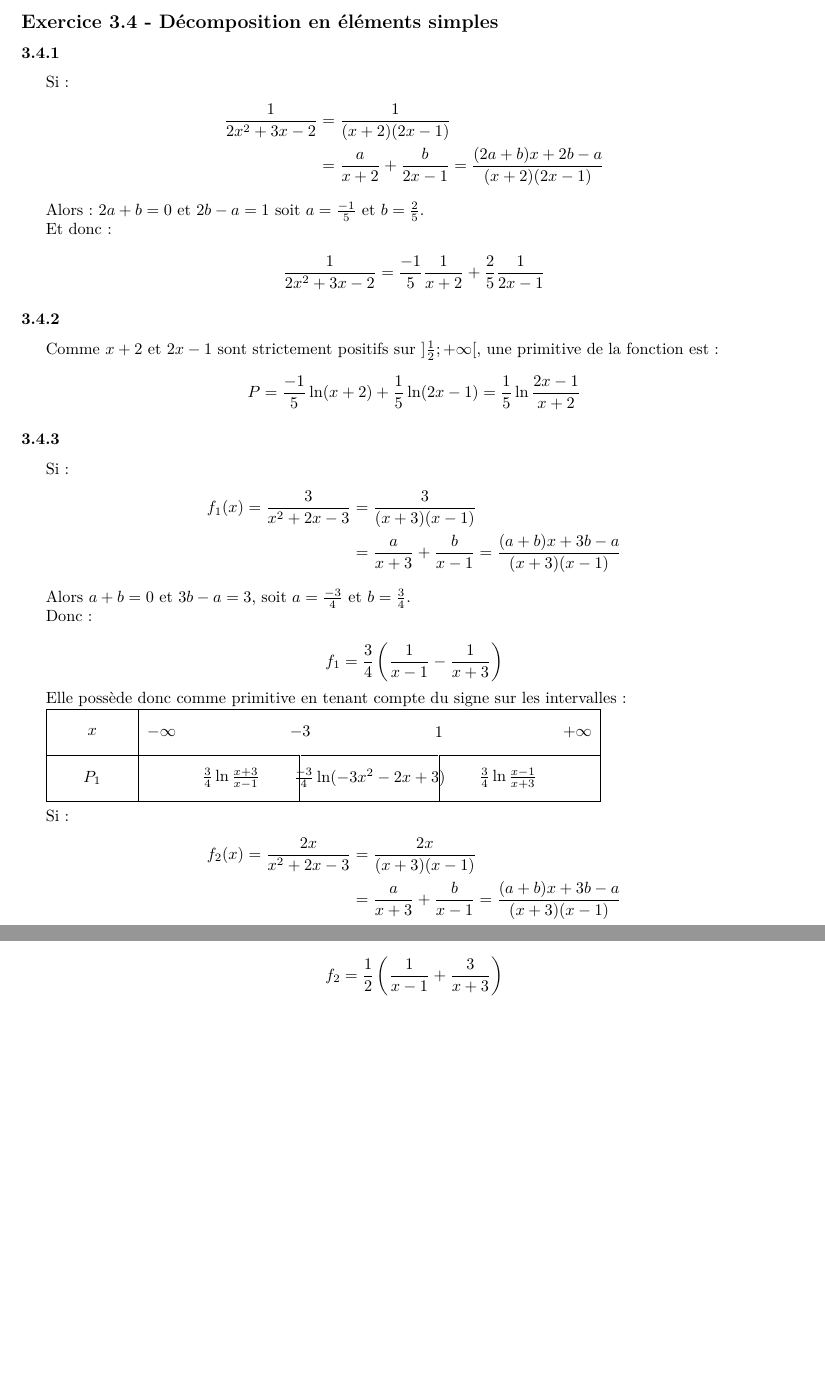
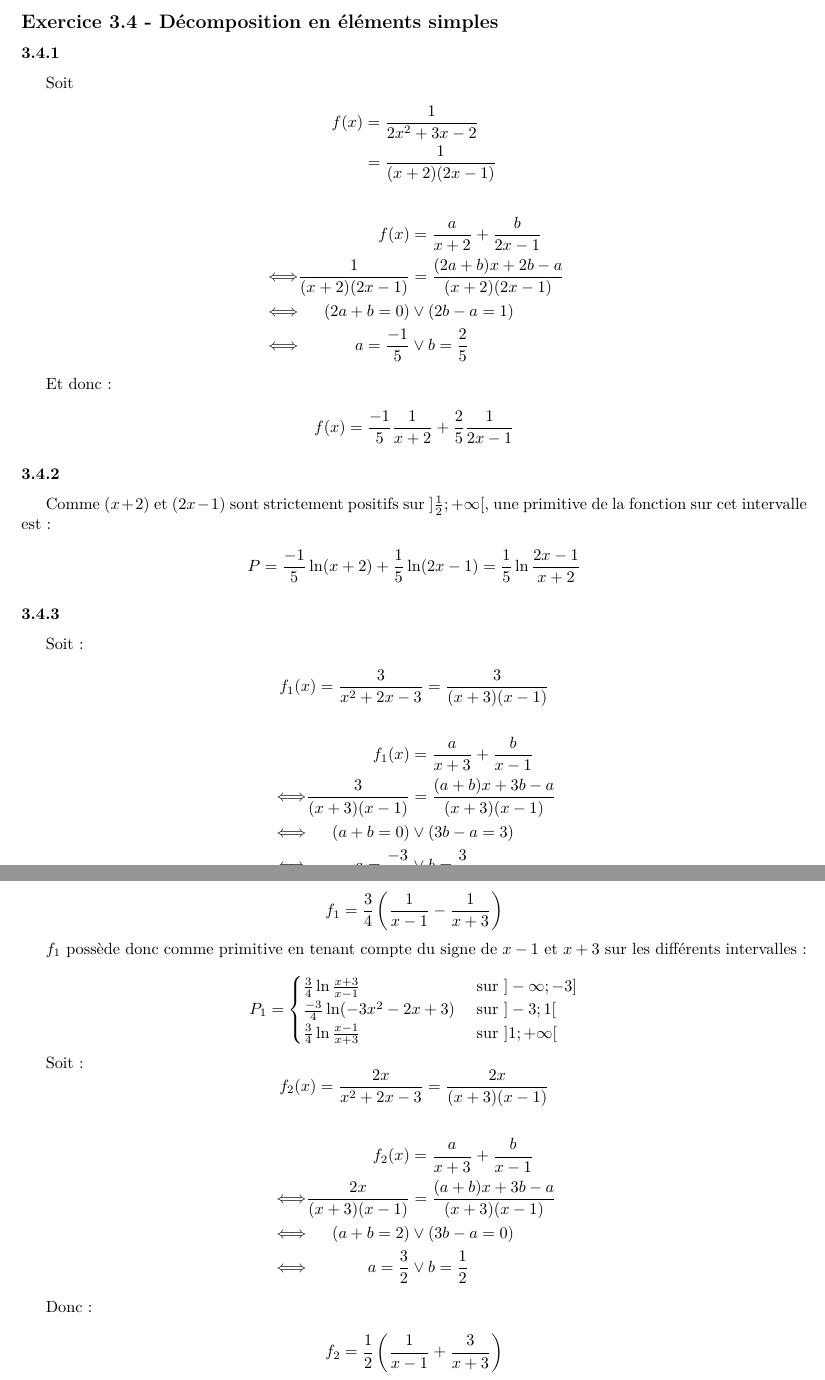
Before and after one commit to sravez/dauphine, a LaTeX document (math/20250902_Calcul/Pt3 - Intégrales/pt3.1_cours.tex): two parts of pages 3 and 4 of 4, joined at a grey line, cut so that both start at the same text, the shorter picture padded with empty space. Compiled offline with XeLaTeX.

Commit message:
Update pt3.1_cours.tex

```diff
--- a/math/20250902_Calcul/Pt3 - Intégrales/pt3.1_cours.tex
+++ b/math/20250902_Calcul/Pt3 - Intégrales/pt3.1_cours.tex
@@ -130,40 +130,54 @@
 \subsection*{Exercice 3.4 - Décomposition en éléments simples}
 
 \subsubsection*{3.4.1}
-Si :
+Soit
 \begin{equation*}
 	\begin{split}
-		\frac{1}{2x^2 + 3x -2} &= \frac{1}{(x+2)(2x-1)} \\
-		                       &= \frac{a}{x+2} +  \frac{b}{2x-1} = \frac{(2a+b)x + 2b -a}{(x+2)(2x-1)}
+		f(x) &= \frac{1}{2x^2 + 3x -2} \\
+		       &= \frac{1}{(x+2)(2x-1)}
 	\end{split}
 \end{equation*}
 
-Alors : $2a+b =0$ et $2b-a = 1$ soit $a=\frac{-1}{5}$ et $b = \frac{2}{5}$.
+
+\begin{alignat*}{2}
+ &                     &                f(x) &= \frac{a}{x+2} +  \frac{b}{2x-1}\\
+ & \Longleftrightarrow & \frac{1}{(x+2)(2x-1)} &= \frac{(2a+b)x + 2b -a}{(x+2)(2x-1)} \\
+ & \Longleftrightarrow & (2a+b =0)             &\vee (2b-a = 1) \\
+ & \Longleftrightarrow & a=\frac{-1}{5}        &\vee b = \frac{2}{5}
+\end{alignat*}
+
+
+
 
 Et donc :
 
 \begin{displaymath}
-	\frac{1}{2x^2 + 3x -2} = \frac{-1}{5}\frac{1}{x+2} +  \frac{2}{5}\frac{1}{2x-1}
+	f(x) = \frac{-1}{5}\frac{1}{x+2} +  \frac{2}{5}\frac{1}{2x-1}
 \end{displaymath}
 
 \subsubsection*{3.4.2}
 
-Comme $x+2$ et $2x-1$ sont strictement positifs sur $]\frac{1}{2};+\infty[$, une primitive de la fonction est :
+Comme $(x+2)$ et $(2x-1)$ sont strictement positifs sur $]\frac{1}{2};+\infty[$, une primitive de la fonction sur cet
+intervalle est :
+
 \begin{displaymath}
 	P = \frac{-1}{5}\ln(x+2)+  \frac{1}{5}\ln(2x-1) = \frac{1}{5}\ln \frac{2x-1}{x+2}
 \end{displaymath}
 
 \subsubsection*{3.4.3}
 
-Si :
+Soit :
+
 \begin{equation*}
-	\begin{split}
-		f_1(x) =\frac{3}{x^2 + 2x -3} &= \frac{3}{(x+3)(x-1)} \\
-		&= \frac{a}{x+3} +  \frac{b}{x-1} = \frac{(a+b)x + 3b -a}{(x+3)(x-1)}
-	\end{split}
+	f_1(x) =\frac{3}{x^2 + 2x -3} = \frac{3}{(x+3)(x-1)}
 \end{equation*}
 
-Alors $a+b=0$ et $3b-a = 3$, soit $a=\frac{-3}{4}$ et $b = \frac{3}{4}$.
+\begin{alignat*}{2}
+	&                     &                f_1(x) &= \frac{a}{x+3} +  \frac{b}{x-1}\\
+	& \Longleftrightarrow & \frac{3}{(x+3)(x-1)}  &=  \frac{(a+b)x + 3b -a}{(x+3)(x-1)} \\
+	& \Longleftrightarrow & (a+b=0)               &\vee (3b-a = 3) \\
+	& \Longleftrightarrow & a=\frac{-3}{4}        &\vee b = \frac{3}{4}
+\end{alignat*}
 
 Donc :
 
@@ -171,23 +185,31 @@ Donc :
 	f_1 = \frac{3}{4} \left( \frac{1}{x-1} - \frac{1}{x+3} \right)
 \end{displaymath}
 
-Elle possède donc comme primitive en tenant compte du signe sur les intervalles :
+$f_1$ possède donc comme primitive en tenant compte du signe de $x-1$ et $x+3$ sur les différents intervalles :
 
-\begin{tikzpicture}
-	\tkzTabInit{$x$ / 1   ,  $P_1$/1}
-	           {$-\infty$ ,$-3$, $1$    , $+\infty$}
-	\tkzTabLine{, \frac{3}{4} \ln \frac{x+3}{x-1} ,d ,\frac{-3}{4} \ln(-3x^2-2x+3) ,d ,\frac{3}{4} \ln \frac{x-1}{x+3}  , }
-\end{tikzpicture}
+\begin{displaymath}
+	P_1 =
+	\begin{cases}
+		\frac{3}{4} \ln \frac{x+3}{x-1}      & \text{ sur } ]-\infty ; -3]\\
+		\frac{-3}{4} \ln(-3x^2-2x+3)         & \text{ sur } ]-3 ; 1[\\
+		\frac{3}{4} \ln \frac{x-1}{x+3}      & \text{ sur } ]1 ; +\infty[
+	\end{cases}
+\end{displaymath}
 
-Si :
+
+Soit :
 \begin{equation*}
-	\begin{split}
-		f_2(x) =\frac{2x}{x^2 + 2x -3} &= \frac{2x}{(x+3)(x-1)} \\
-		                               &= \frac{a}{x+3} +  \frac{b}{x-1} = \frac{(a+b)x + 3b -a}{(x+3)(x-1)}
-	\end{split}
+		f_2(x) =\frac{2x}{x^2 + 2x -3} = \frac{2x}{(x+3)(x-1)}
 \end{equation*}
 
-Alors $a+b=2$ et $3b-a = 0$, soit $a=\frac{3}{2}$ et $b = \frac{1}{2}$.
+\begin{alignat*}{2}
+	&                     &                f_2(x)  &= \frac{a}{x+3} +  \frac{b}{x-1}\\
+	& \Longleftrightarrow & \frac{2x}{(x+3)(x-1)}  &=  \frac{(a+b)x + 3b -a}{(x+3)(x-1)} \\
+	& \Longleftrightarrow & (a+b=2)               &\vee (3b-a = 0) \\
+	& \Longleftrightarrow & a=\frac{3}{2}        &\vee b = \frac{1}{2}
+\end{alignat*}
+
+Donc :
 
 \begin{displaymath}
 	f_2 = \frac{1}{2} \left( \frac{1}{x-1} + \frac{3}{x+3} \right)
```
Also changed, not shown: math/20250902_Calcul/Pt3 - Intégrales/pt3.1_cours.tex (2 more changed lines).
